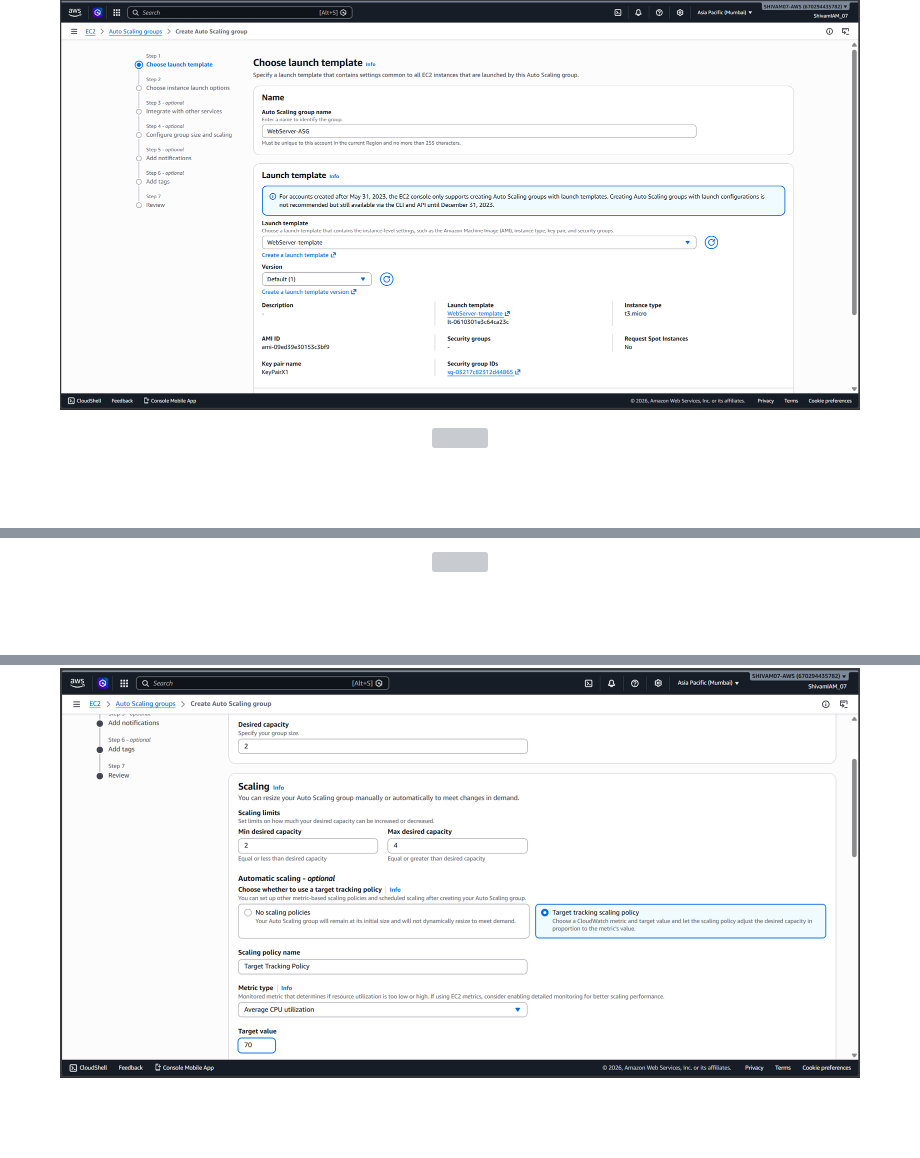
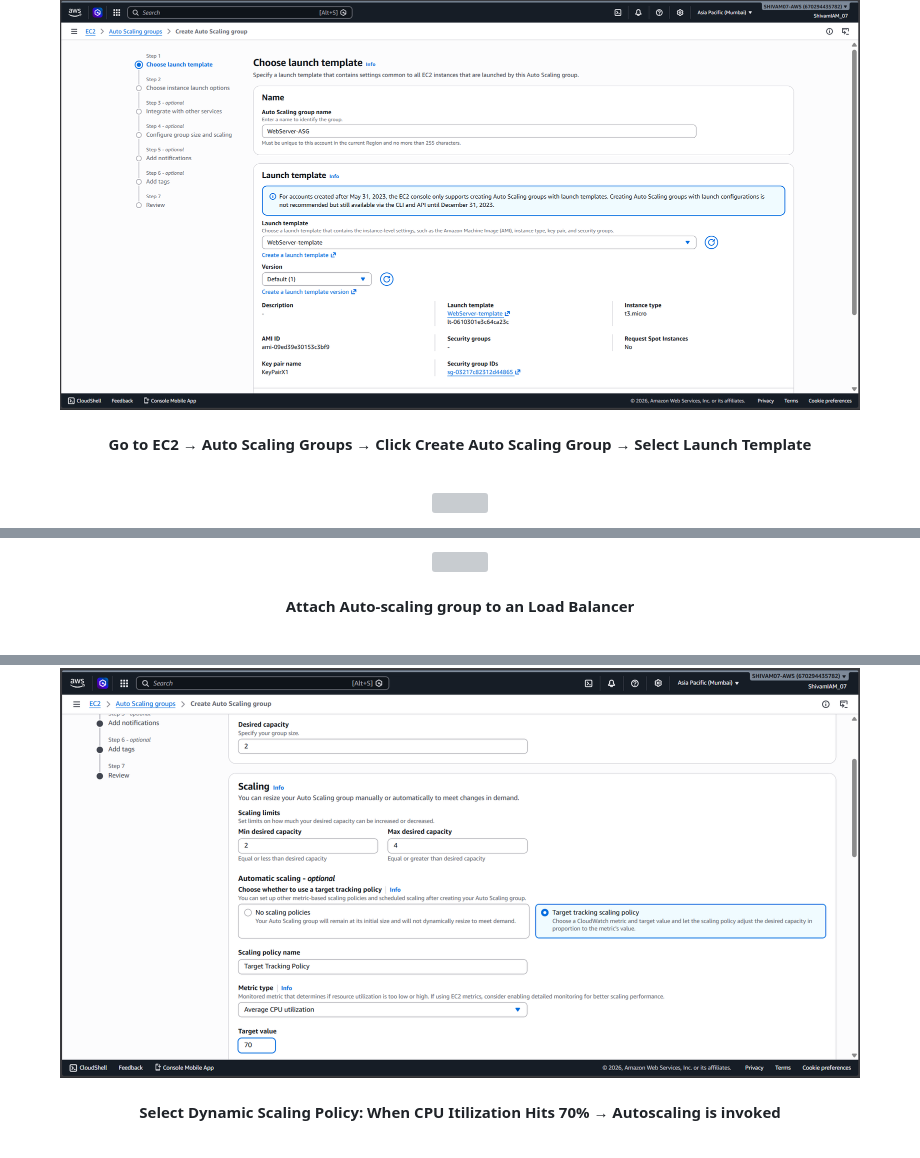
Before and after one commit to Its-Shiivam22/AWS-Three-Tier-Application-Deployment-Project, a Markdown page: README.md, 3 parts joined by grey strips. GitHub-like rendering; blank space fills up the shorter version; grey boxes are pictures that could not be loaded.

```diff
--- a/README.md
+++ b/README.md
@@ -538,7 +538,8 @@ The **Web Tier Auto Scaling Group (ASG)** is deployed across public subnets and
 <p align="center">
   <img src="./Images/31.ASG launch TEMP.png" width="800">
 </p>
-
+<h4 align="center">Go to <b>EC2 → Auto Scaling Groups<b> → Click <b>Create Auto Scaling Group<b> → Select <b>Launch Template<b></h4>
+<br>
 <p align="center">
   <img src="./Images/32.ASG options.png" width="800">
 </p>
@@ -546,11 +548,13 @@ The **Web Tier Auto Scaling Group (ASG)** is deployed across public subnets and
 <p align="center">
   <img src="./Images/33.ASG attach LB.png" width="800">
 </p>
-
+<h4 align="center">Attach Auto-scaling group to an Load Balancer</h4>
+<br>
 <p align="center">
   <img src="./Images/34.Scaling -ASG.png" width="800">
 </p>
-
+<h4 align="center">Select Dynamic Scaling Policy: When CPU Itilization Hits 70% → Autoscaling is invoked</h4>
+<br>
 <p align="center">
   <img src="./Images/35.SNS-ASG.png" width="800">
 </p>
```
Also changed, not shown: other parts of README.md (+5 -2 lines).
